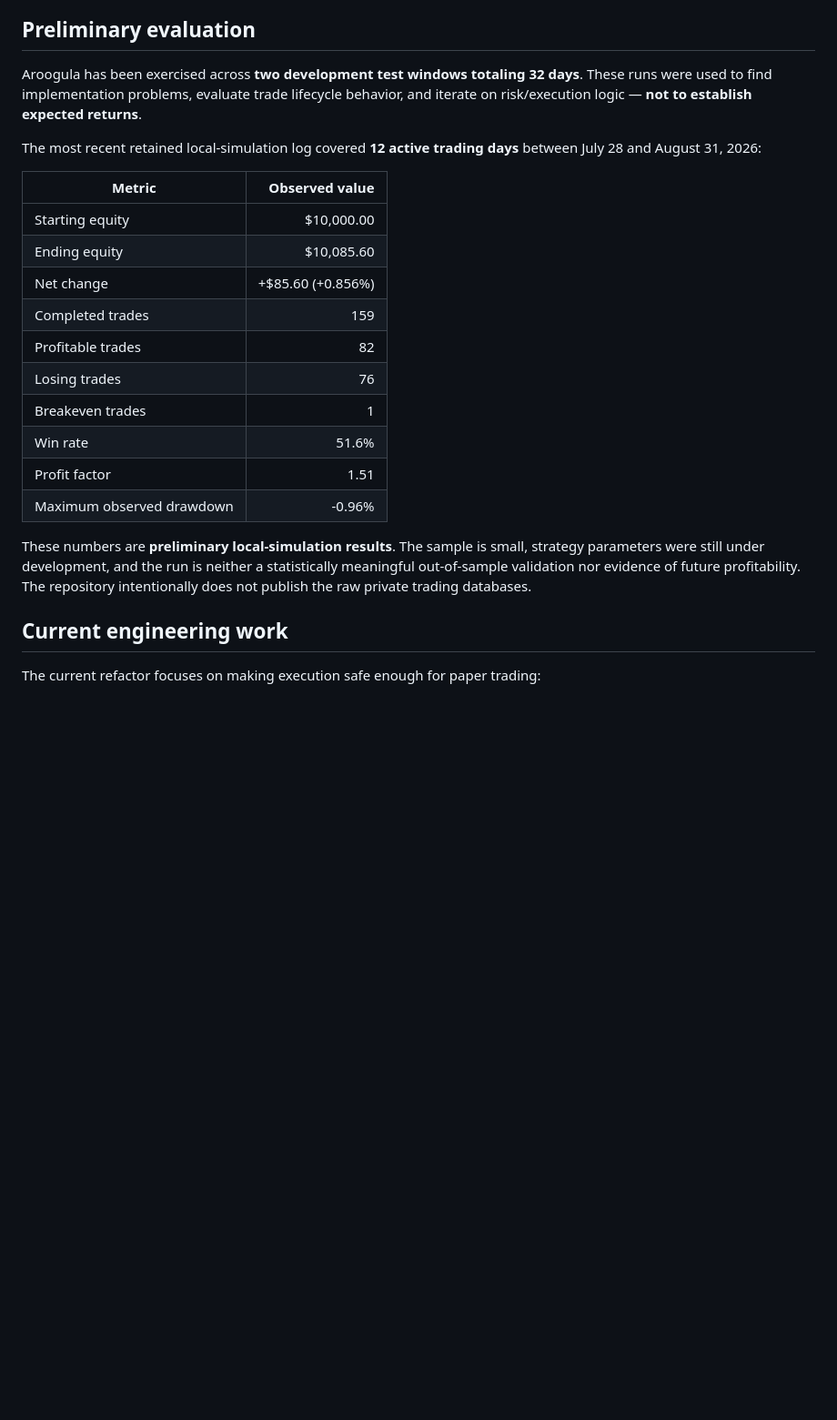
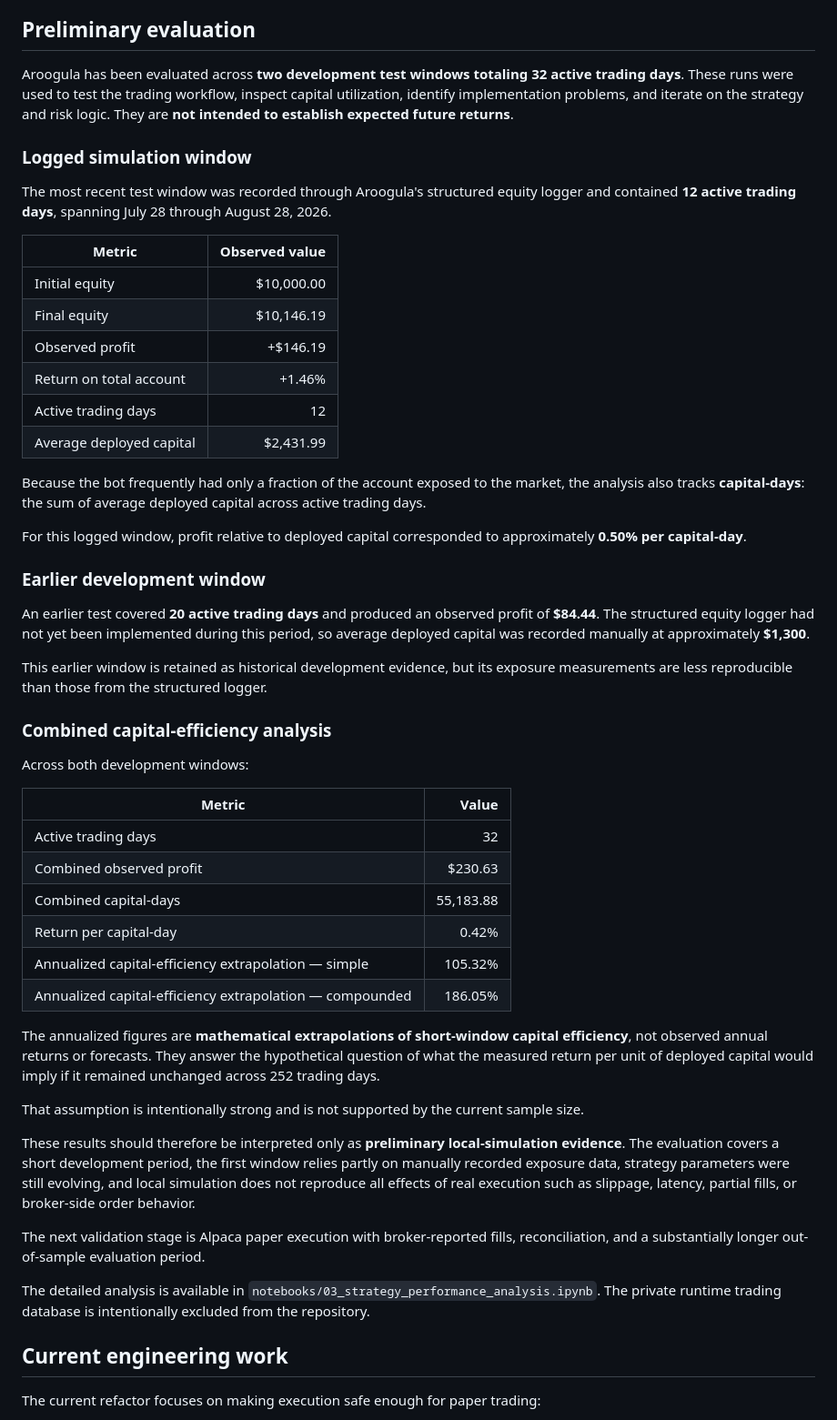
Before and after one commit to OscarNogales/Aroogula, a Markdown page: README.md, the part around the change. Shown at 91% size. Drawn GitHub-style; blank space fills up the shorter version.

Commit message:
Updated to show the measured performance of the bot

```diff
--- a/README.md
+++ b/README.md
@@ -71,24 +71,54 @@ The purpose is to let `Broker` coordinate the workflow without knowing *how* an
 
 ## Preliminary evaluation
 
-Aroogula has been exercised across **two development test windows totaling 32 days**. These runs were used to find implementation problems, evaluate trade lifecycle behavior, and iterate on risk/execution logic — **not to establish expected returns**.
+Aroogula has been evaluated across **two development test windows totaling 32 active trading days**. These runs were used to test the trading workflow, inspect capital utilization, identify implementation problems, and iterate on the strategy and risk logic. They are **not intended to establish expected future returns**.
 
-The most recent retained local-simulation log covered **12 active trading days** between July 28 and August 31, 2026:
+### Logged simulation window
 
-| Metric | Observed value |
-| --- | ---: |
-| Starting equity | $10,000.00 |
-| Ending equity | $10,085.60 |
-| Net change | +$85.60 (+0.856%) |
-| Completed trades | 159 |
-| Profitable trades | 82 |
-| Losing trades | 76 |
-| Breakeven trades | 1 |
-| Win rate | 51.6% |
-| Profit factor | 1.51 |
-| Maximum observed drawdown | -0.96% |
+The most recent test window was recorded through Aroogula's structured equity logger and contained **12 active trading days**, spanning July 28 through August 28, 2026.
 
-These numbers are **preliminary local-simulation results**. The sample is small, strategy parameters were still under development, and the run is neither a statistically meaningful out-of-sample validation nor evidence of future profitability. The repository intentionally does not publish the raw private trading databases.
+| Metric                   | Observed value |
+| ------------------------ | -------------: |
+| Initial equity           |     $10,000.00 |
+| Final equity             |     $10,146.19 |
+| Observed profit          |       +$146.19 |
+| Return on total account  |         +1.46% |
+| Active trading days      |             12 |
+| Average deployed capital |      $2,431.99 |
+
+Because the bot frequently had only a fraction of the account exposed to the market, the analysis also tracks **capital-days**: the sum of average deployed capital across active trading days.
+
+For this logged window, profit relative to deployed capital corresponded to approximately **0.50% per capital-day**.
+
+### Earlier development window
+
+An earlier test covered **20 active trading days** and produced an observed profit of **$84.44**. The structured equity logger had not yet been implemented during this period, so average deployed capital was recorded manually at approximately **$1,300**.
+
+This earlier window is retained as historical development evidence, but its exposure measurements are less reproducible than those from the structured logger.
+
+### Combined capital-efficiency analysis
+
+Across both development windows:
+
+| Metric                                                   |     Value |
+| -------------------------------------------------------- | --------: |
+| Active trading days                                      |        32 |
+| Combined observed profit                                 |   $230.63 |
+| Combined capital-days                                    | 55,183.88 |
+| Return per capital-day                                   |     0.42% |
+| Annualized capital-efficiency extrapolation — simple     |   105.32% |
+| Annualized capital-efficiency extrapolation — compounded |   186.05% |
+
+The annualized figures are **mathematical extrapolations of short-window capital efficiency**, not observed annual returns or forecasts. They answer the hypothetical question of what the measured return per unit of deployed capital would imply if it remained unchanged across 252 trading days.
+
+That assumption is intentionally strong and is not supported by the current sample size.
+
+These results should therefore be interpreted only as **preliminary local-simulation evidence**. The evaluation covers a short development period, the first window relies partly on manually recorded exposure data, strategy parameters were still evolving, and local simulation does not reproduce all effects of real execution such as slippage, latency, partial fills, or broker-side order behavior.
+
+The next validation stage is Alpaca paper execution with broker-reported fills, reconciliation, and a substantially longer out-of-sample evaluation period.
+
+The detailed analysis is available in `notebooks/03_strategy_performance_analysis.ipynb`. The private runtime trading database is intentionally excluded from the repository.
+
 
 ## Current engineering work
 
```
